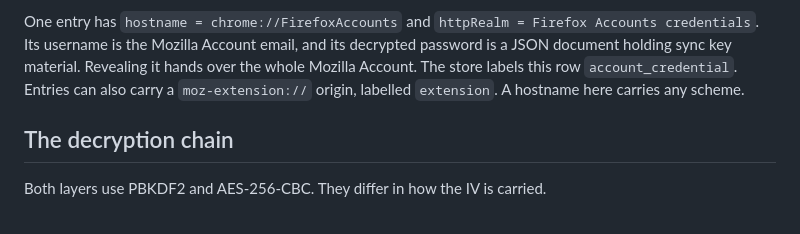
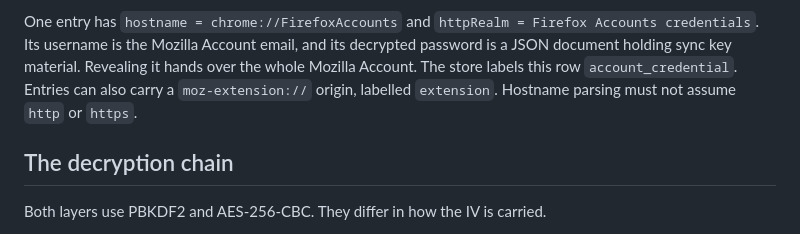
Before and after one commit to lkraider/firefox-password-view, a Markdown page: docs/DESIGN.md, the part around the change. GitHub-like rendering.

Commit message:
docs: restore the hostname parsing instruction
"A hostname here carries any scheme" states a fact and leaves the reader
to derive what to do with it. The earlier sentence tells an implementer
which assumption breaks.

```diff
--- a/docs/DESIGN.md
+++ b/docs/DESIGN.md
@@ -80,8 +80,8 @@ One entry has `hostname = chrome://FirefoxAccounts` and
 Account email, and its decrypted password is a JSON document holding sync
 key material. Revealing it hands over the whole Mozilla Account. The store
 labels this row `account_credential`. Entries can also carry a
-`moz-extension://` origin, labelled `extension`. A hostname here carries
-any scheme.
+`moz-extension://` origin, labelled `extension`. Hostname parsing must not
+assume `http` or `https`.
 
 ## The decryption chain
 
```
